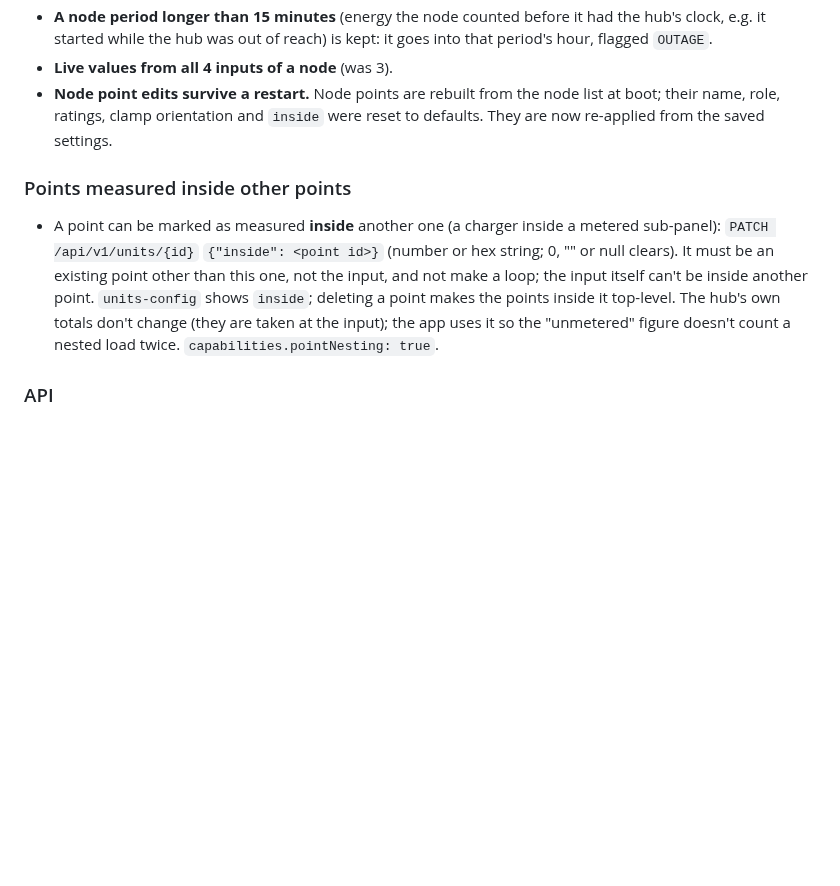
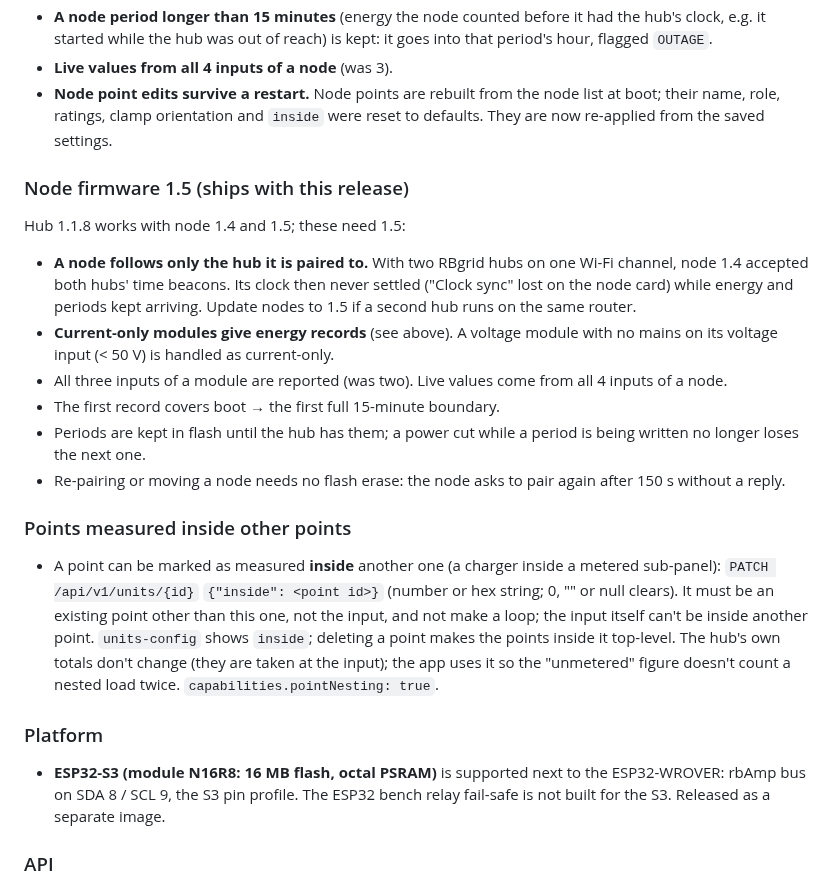
Before and after one commit to robotdyn-dimmer/RBgrid, a Markdown page: CHANGELOG.md, the part around the change. Rendered like a GitHub page; blank space fills up the shorter version.

Commit message:
CHANGELOG v1.1.8: node firmware 1.5 section (incl. two hubs on one channel), ESP32-S3 platform line
Co-Authored-By: Claude Opus 5.5 <noreply@anthropic.com>
Claude-Session: https://claude.ai/code/session_01CxjymJVEcL42jNWiHWmQaZ

```diff
--- a/CHANGELOG.md
+++ b/CHANGELOG.md
@@ -18,6 +18,19 @@
 - **Node point edits survive a restart.** Node points are rebuilt from the node list at boot; their name, role,
   ratings, clamp orientation and `inside` were reset to defaults. They are now re-applied from the saved settings.
 
+### Node firmware 1.5 (ships with this release)
+Hub 1.1.8 works with node 1.4 and 1.5; these need 1.5:
+- **A node follows only the hub it is paired to.** With two RBgrid hubs on one Wi-Fi channel, node 1.4 accepted
+  both hubs' time beacons. Its clock then never settled ("Clock sync" lost on the node card) while energy and periods
+  kept arriving. Update nodes to 1.5 if a second hub runs on the same router.
+- **Current-only modules give energy records** (see above). A voltage module with no mains on its voltage input
+  (< 50 V) is handled as current-only.
+- All three inputs of a module are reported (was two). Live values come from all 4 inputs of a node.
+- The first record covers boot → the first full 15-minute boundary.
+- Periods are kept in flash until the hub has them; a power cut while a period is being written no longer loses the
+  next one.
+- Re-pairing or moving a node needs no flash erase: the node asks to pair again after 150 s without a reply.
+
 ### Points measured inside other points
 - A point can be marked as measured **inside** another one (a charger inside a metered sub-panel):
   `PATCH /api/v1/units/{id}` `{"inside": <point id>}` (number or hex string; 0, "" or null clears). It must be an
@@ -25,6 +38,10 @@
   point. `units-config` shows `inside`; deleting
   a point makes the points inside it top-level. The hub's own totals don't change (they are taken at the input);
   the app uses it so the "unmetered" figure doesn't count a nested load twice. `capabilities.pointNesting: true`.
+
+### Platform
+- **ESP32-S3 (module N16R8: 16 MB flash, octal PSRAM)** is supported next to the ESP32-WROVER: rbAmp bus on SDA 8 /
+  SCL 9, the S3 pin profile. The ESP32 bench relay fail-safe is not built for the S3. Released as a separate image.
 
 ### API
 - `GET /api/v1/schema` → `quality_bits` now names every bit the hub sets: `SRC_RESTART` (9), `SRC_FW` (10),
```
